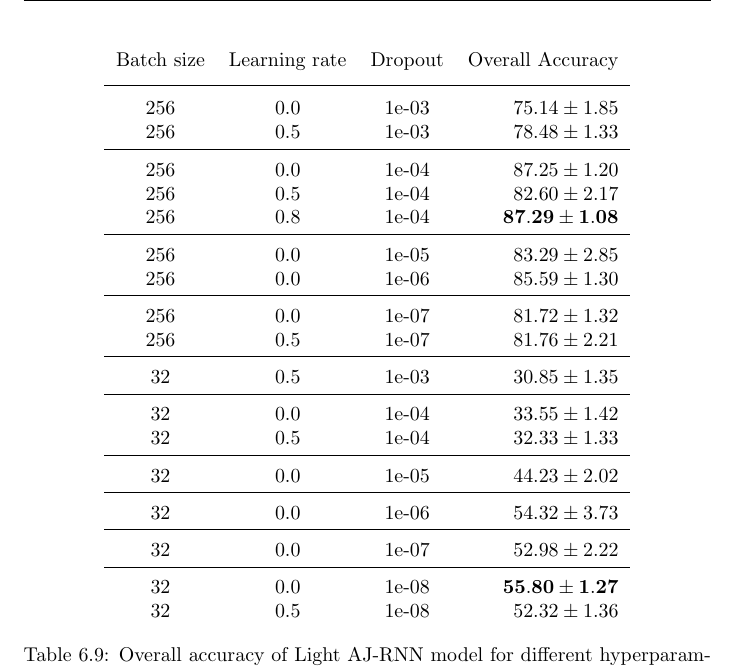
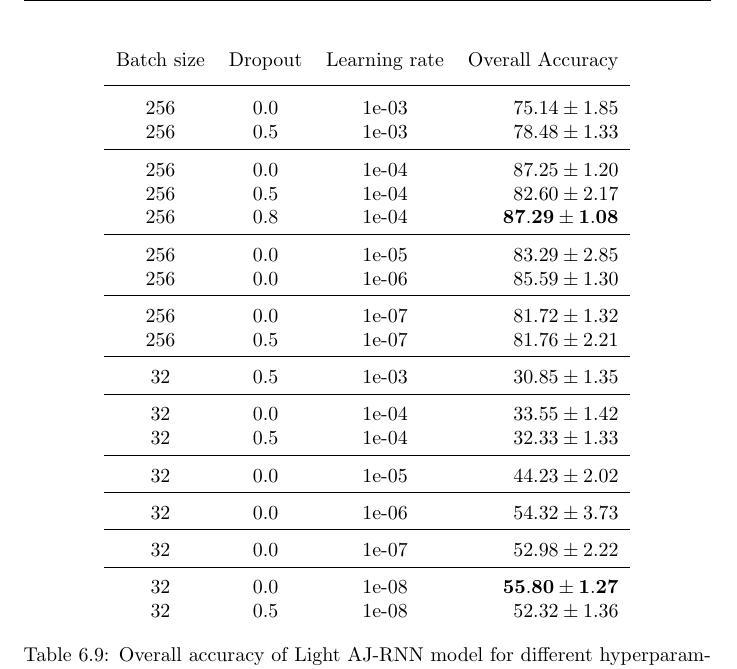
Before and after one commit to dnldsht/master-thesis, a LaTeX thesis (main.tex, which reads contents/experiments/ajrnn.tex): part of page 61 of 73, cut so that both start at the same text. Compiled offline with pdfLaTeX.

Commit message:
fix: headers

```diff
--- a/contents/experiments/ajrnn.tex
+++ b/contents/experiments/ajrnn.tex
@@ -164,7 +164,7 @@ We conducted experiments with the Light AJ-RNN model using the same hyperparamet
 \begin{table}[H]
   \centering
   \begin{tabular}{cccr}
-      Batch size & Learning rate & Dropout & Overall Accuracy\\[0.2cm]
+      Batch size & Dropout & Learning rate & Overall Accuracy\\[0.2cm]
       \hline \\[-0.2cm]
       256 & 0.0 & 1e-03 & $75.14 \pm 1.85$\\
       256 & 0.5 & 1e-03 & $78.48 \pm 1.33$\\[0.05cm] \hline \\[-0.25cm]
```
